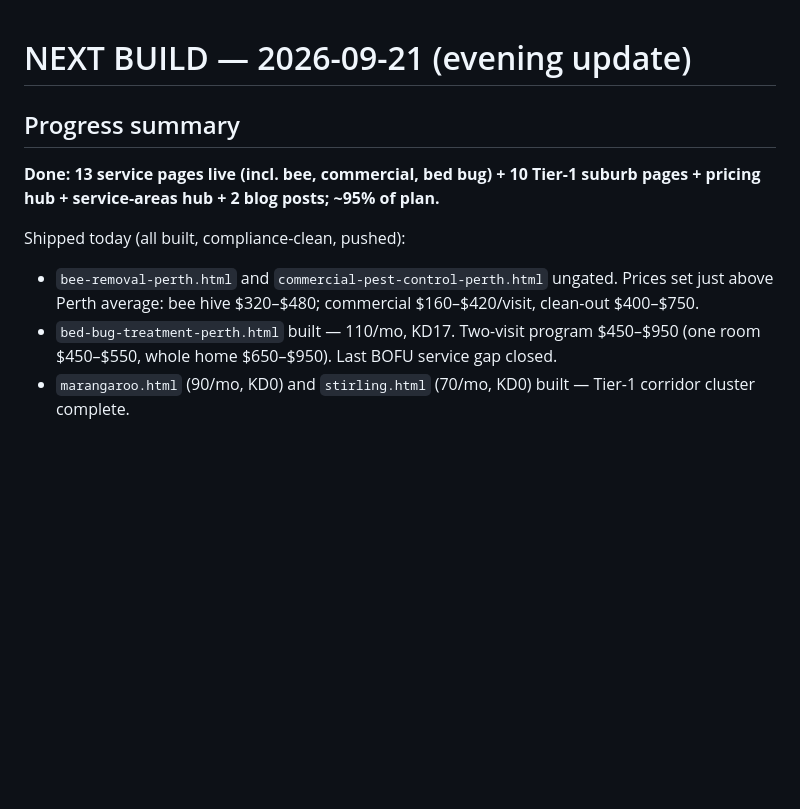
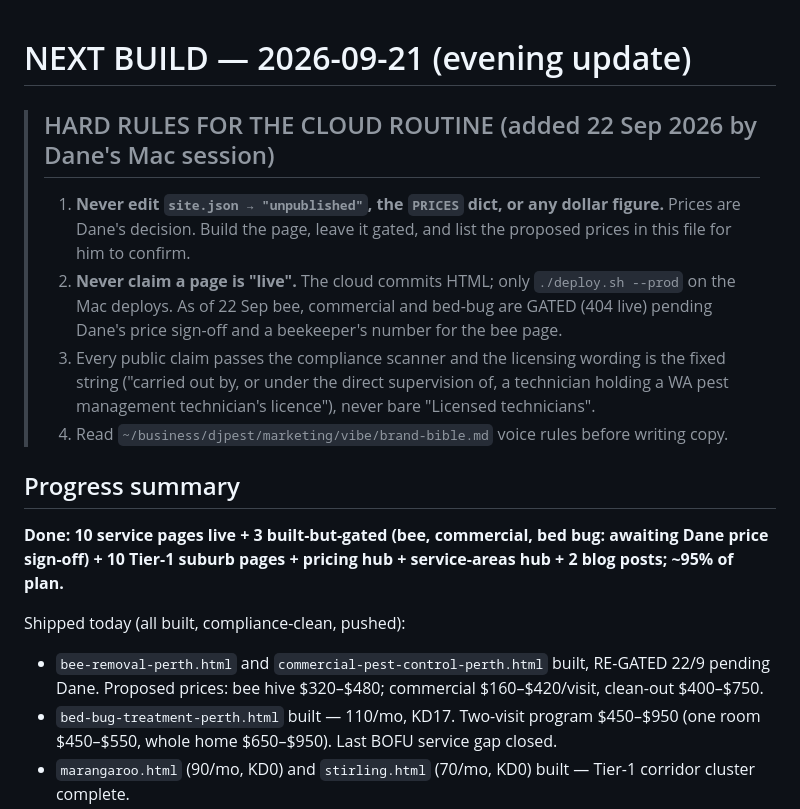
Before and after one commit to boondog7/djpest-website, a Markdown page: seo/NEXT-BUILD.md, the part around the change. Drawn GitHub-style; blank space fills up the shorter version.

Commit message:
NEXT-BUILD: hard rules for cloud routine (no price/gate edits), gated status corrected
Co-Authored-By: Claude Fable 5.1 <noreply@anthropic.com>

```diff
--- a/seo/NEXT-BUILD.md
+++ b/seo/NEXT-BUILD.md
@@ -1,10 +1,17 @@
 # NEXT BUILD — 2026-09-21 (evening update)
 
+> ## HARD RULES FOR THE CLOUD ROUTINE (added 22 Sep 2026 by Dane's Mac session)
+> 1. **Never edit `site.json → "unpublished"`, the `PRICES` dict, or any dollar figure.** Prices are Dane's decision. Build the page, leave it gated, and list the proposed prices in this file for him to confirm.
+> 2. **Never claim a page is "live".** The cloud commits HTML; only `./deploy.sh --prod` on the Mac deploys. As of 22 Sep bee, commercial and bed-bug are GATED (404 live) pending Dane's price sign-off and a beekeeper's number for the bee page.
+> 3. Every public claim passes the compliance scanner and the licensing wording is the fixed string ("carried out by, or under the direct supervision of, a technician holding a WA pest management technician's licence"), never bare "Licensed technicians".
+> 4. Read `~/business/djpest/marketing/vibe/brand-bible.md` voice rules before writing copy.
+
+
 ## Progress summary
-**Done: 13 service pages live (incl. bee, commercial, bed bug) + 10 Tier-1 suburb pages + pricing hub + service-areas hub + 2 blog posts; ~95% of plan.**
+**Done: 10 service pages live + 3 built-but-gated (bee, commercial, bed bug: awaiting Dane price sign-off) + 10 Tier-1 suburb pages + pricing hub + service-areas hub + 2 blog posts; ~95% of plan.**
 
 Shipped today (all built, compliance-clean, pushed):
-- `bee-removal-perth.html` and `commercial-pest-control-perth.html` ungated. Prices set just above Perth average: bee hive $320–$480; commercial $160–$420/visit, clean-out $400–$750.
+- `bee-removal-perth.html` and `commercial-pest-control-perth.html` built, RE-GATED 22/9 pending Dane. Proposed prices: bee hive $320–$480; commercial $160–$420/visit, clean-out $400–$750.
 - `bed-bug-treatment-perth.html` built — 110/mo, KD17. Two-visit program $450–$950 (one room $450–$550, whole home $650–$950). Last BOFU service gap closed.
 - `marangaroo.html` (90/mo, KD0) and `stirling.html` (70/mo, KD0) built — Tier-1 corridor cluster complete.
 - Pricing page, services hub, home, footer, what's-my-pest, llms.txt and sitemap all updated to match.
```
